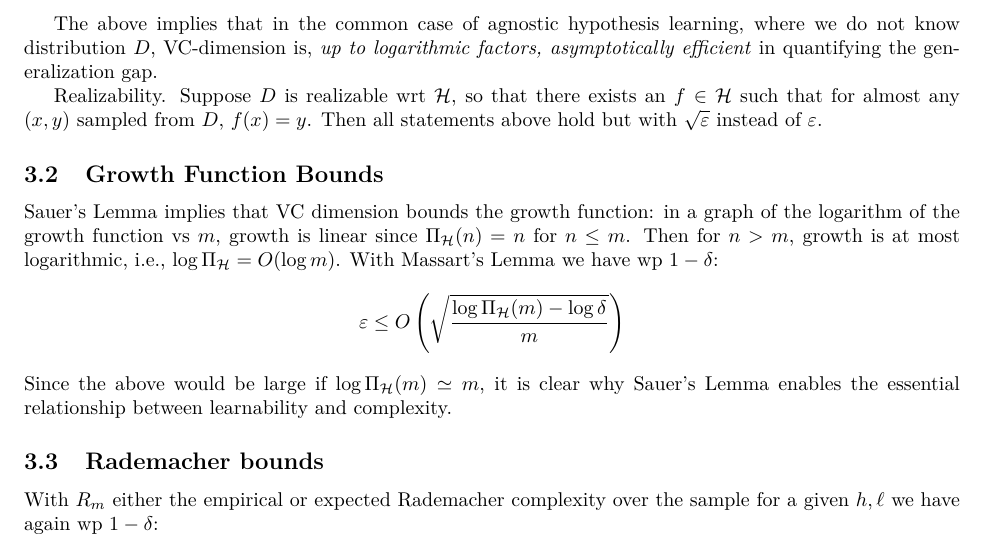
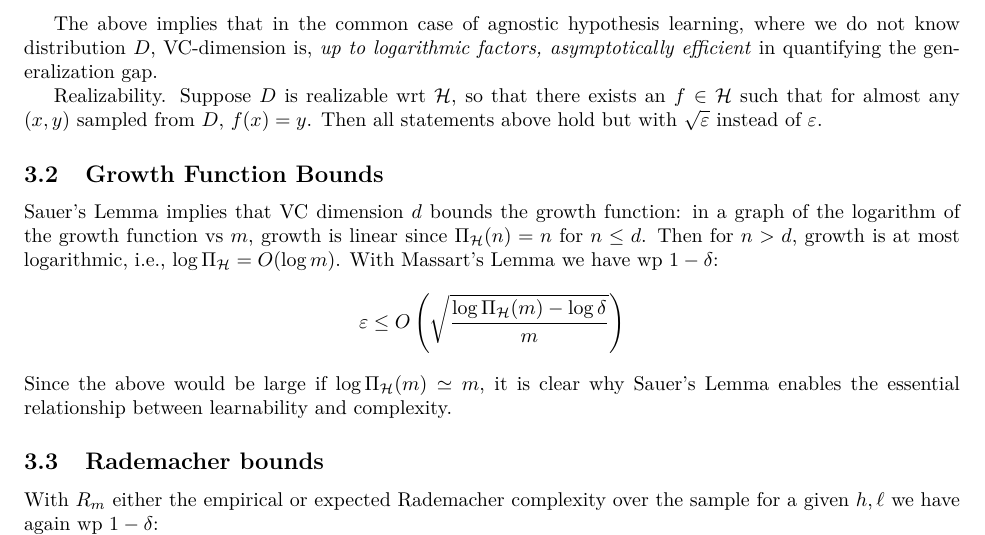
Before and after one commit to vlad17/ml-notes, a LaTeX document (statistical-learning/complexity-measures.tex): part of page 2 of 2, cut so that both start at the same text. Compiled offline with pdfLaTeX.

Commit message:
Fixed bug in VC dim inequality in complexity-measures.tex

```diff
--- a/statistical-learning/complexity-measures.tex
+++ b/statistical-learning/complexity-measures.tex
@@ -67,7 +67,7 @@ Realizability. Suppose $D$ is realizable wrt $\mcH$, so that there exists an $f\
 
 \subsection{Growth Function Bounds}
 
-Sauer's Lemma implies that VC dimension bounds the growth function: in a graph of the logarithm of the growth function vs $m$, growth is linear since $\Pi_\mcH(n)=n$ for $n\le m$. Then for $n>m$, growth is at most logarithmic, i.e., $\log\Pi_\mcH=O(\log m)$. With Massart's Lemma we have wp $1-\delta$:
+Sauer's Lemma implies that VC dimension $d$ bounds the growth function: in a graph of the logarithm of the growth function vs $m$, growth is linear since $\Pi_\mcH(n)=n$ for $n\le d$. Then for $n>d$, growth is at most logarithmic, i.e., $\log\Pi_\mcH=O(\log m)$. With Massart's Lemma we have wp $1-\delta$:
 $$
 \varepsilon\le O\pa{\sqrt{\frac{\log\Pi_\mcH(m)-\log\delta}{m}}}
 $$
```
Also changed, not shown: statistical-learning/complexity-measures.pdf.
